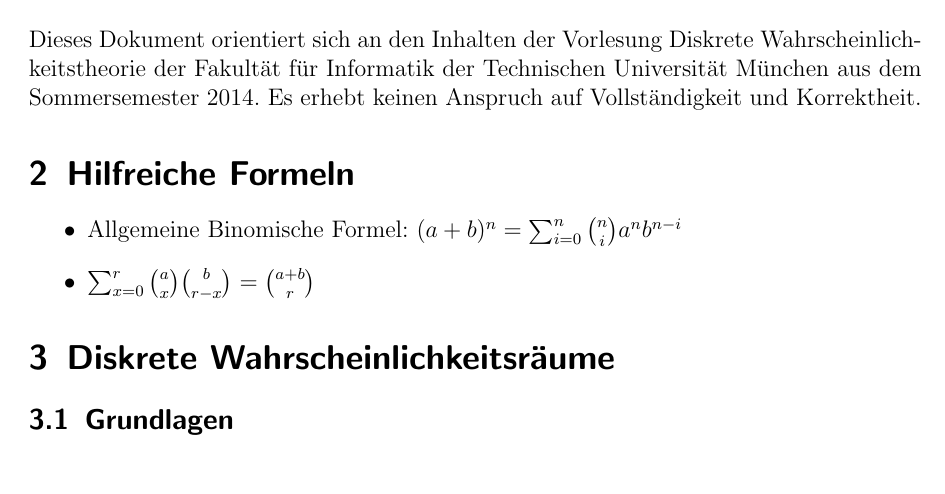
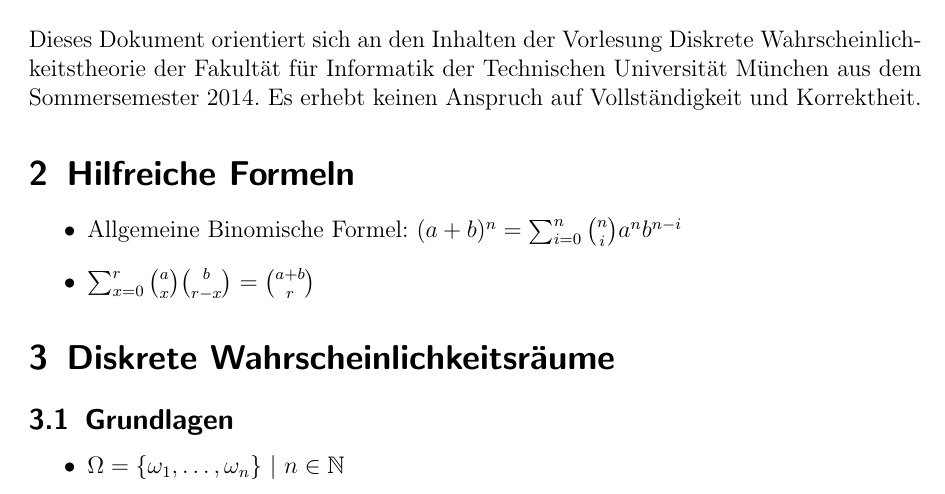
Before and after one commit to zeroconf1970/DWT, a LaTeX document (DWT.tex): part of page 2 of 2, cut so that both start at the same text. Compiled offline with pdfLaTeX.

Commit message:
First Definition

```diff
--- a/DWT.tex
+++ b/DWT.tex
@@ -4,6 +4,7 @@
 \usepackage{amsmath}
 \usepackage{hyperref}
 \usepackage{graphicx}
+\usepackage{amssymb}
 
 \title{Diskrete Wahrscheinlichkeitstheorie}
 \subtitle{Zusammenfassung für die Klausurvorbereitung}
@@ -34,4 +35,8 @@ Es erhebt keinen Anspruch auf Vollständigkeit und Korrektheit.
 
 \subsection{Grundlagen}
 
+\begin{itemize}
+\item $\Omega = \{\omega_1,\ldots,\omega_n\}$ $|$ $n\in \mathbb{N}$
+\end{itemize}
+
 \end{document}
```
Also changed, not shown: DWT.pdf.
